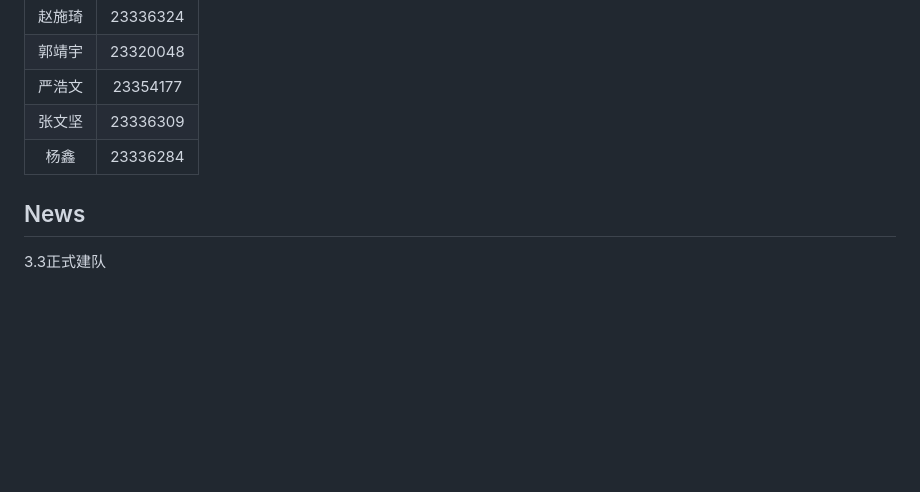
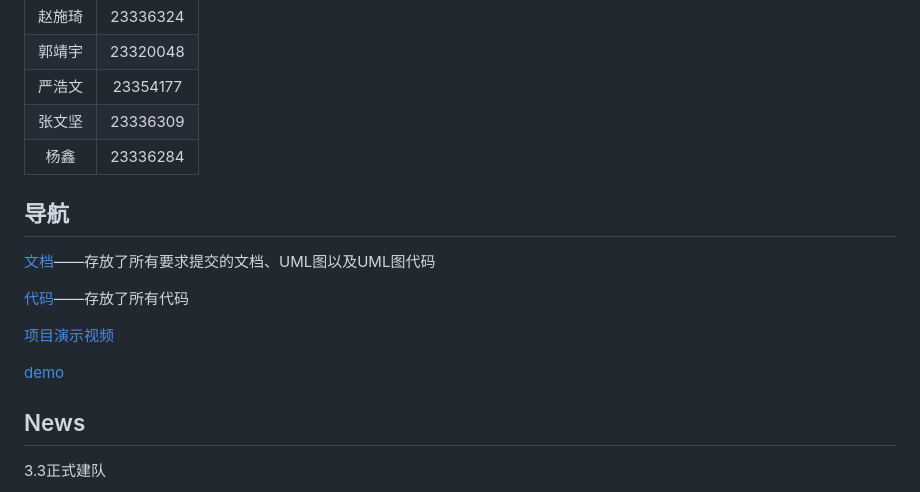
Before and after one commit to yi-qi7/ChronoHive, a Markdown page: README.md, the part around the change. Drawn GitHub-style; blank space fills up the shorter version.

```diff
--- a/README.md
+++ b/README.md
@@ -9,6 +9,15 @@
 |       严浩文       |     23354177       |
 |       张文坚       |       23336309     |
 |      杨鑫        |      23336284      |
+
+## 导航
+[文档](./docs)——存放了所有要求提交的文档、UML图以及UML图代码
+
+[代码](./src)——存放了所有代码
+
+[项目演示视频](./video)
+
+[demo](./video)
 
 ## News
 3.3正式建队
```
